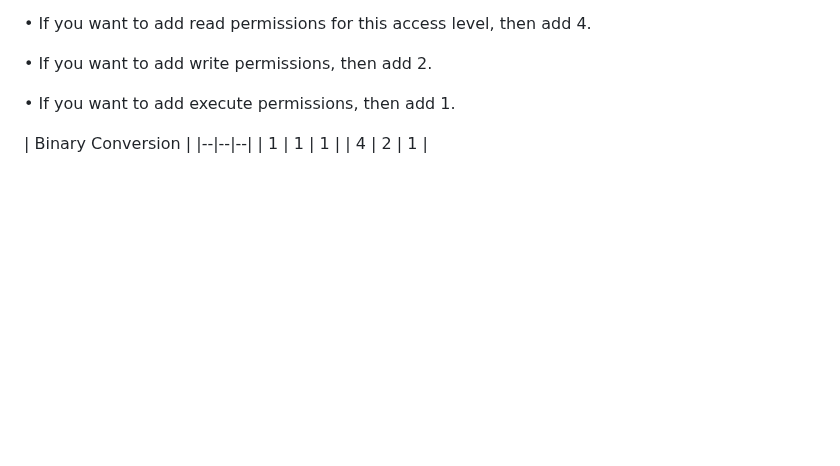
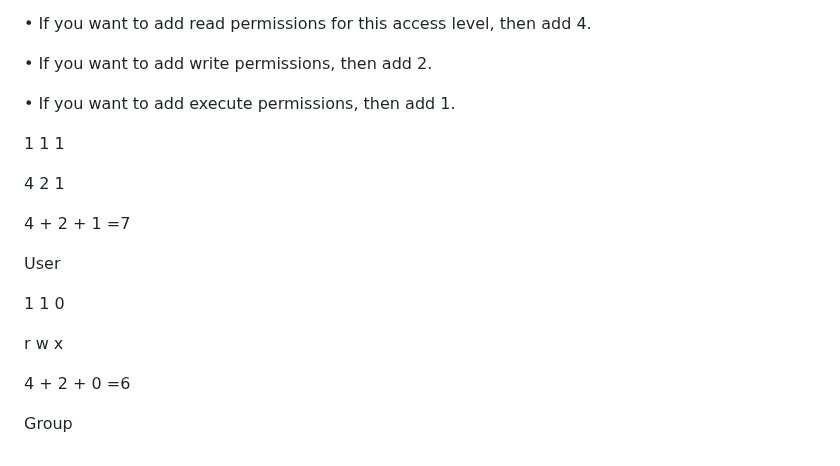
Before and after one commit to ali-sunarlar/DevOpsProjects, a Markdown page: RH124/5-Control Access to Files.md, the part around the change. Rendered like a GitHub page; blank space fills up the shorter version.

```diff
--- a/RH124/5-Control Access to Files.md
+++ b/RH124/5-Control Access to Files.md
@@ -266,7 +266,18 @@ chmod ### file|directory
 
 • If you want to add execute permissions, then add 1.
 
-| Binary Conversion |
-|--|--|--|
-| 1 | 1 | 1 |
-| 4 | 2 | 1 |
+1   1   1
+
+4   2   1
+
+4 + 2  + 1 =7
+
+User
+
+1   1   0
+
+r   w   x
+
+4 + 2 + 0 =6
+
+Group
```
